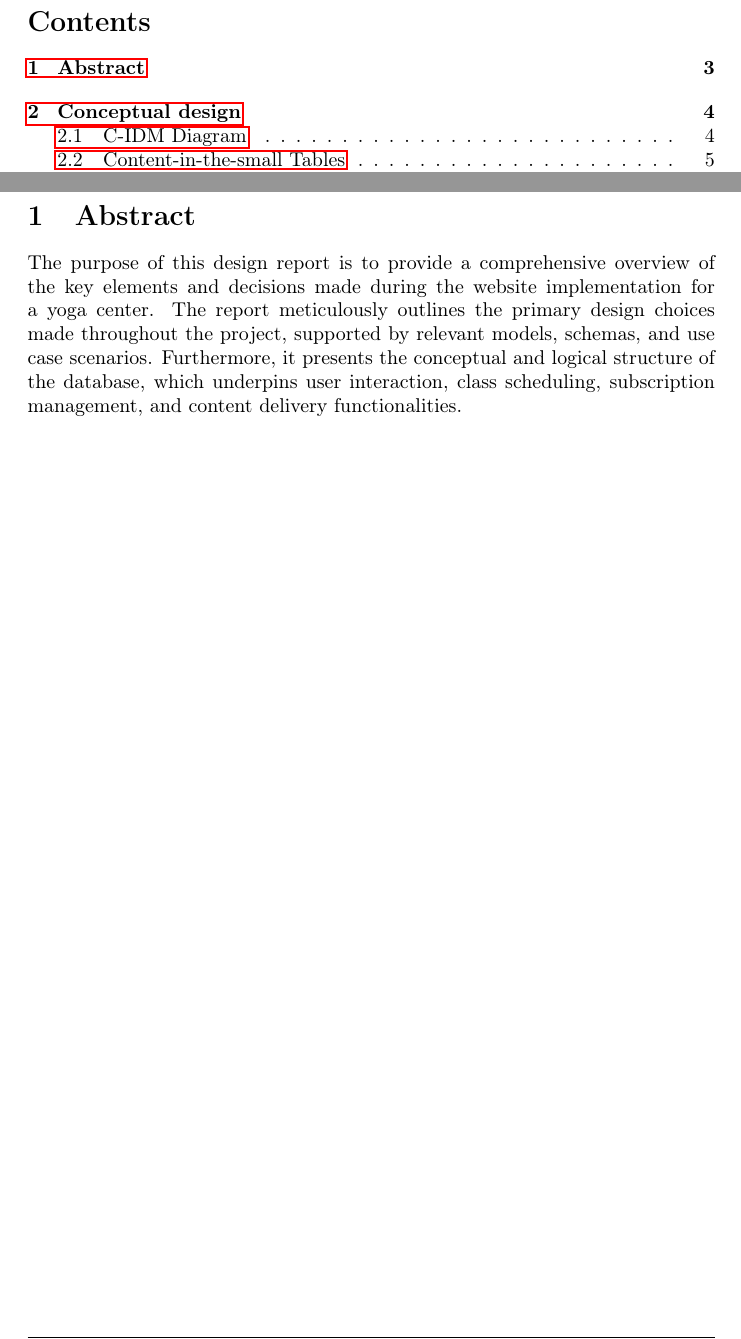
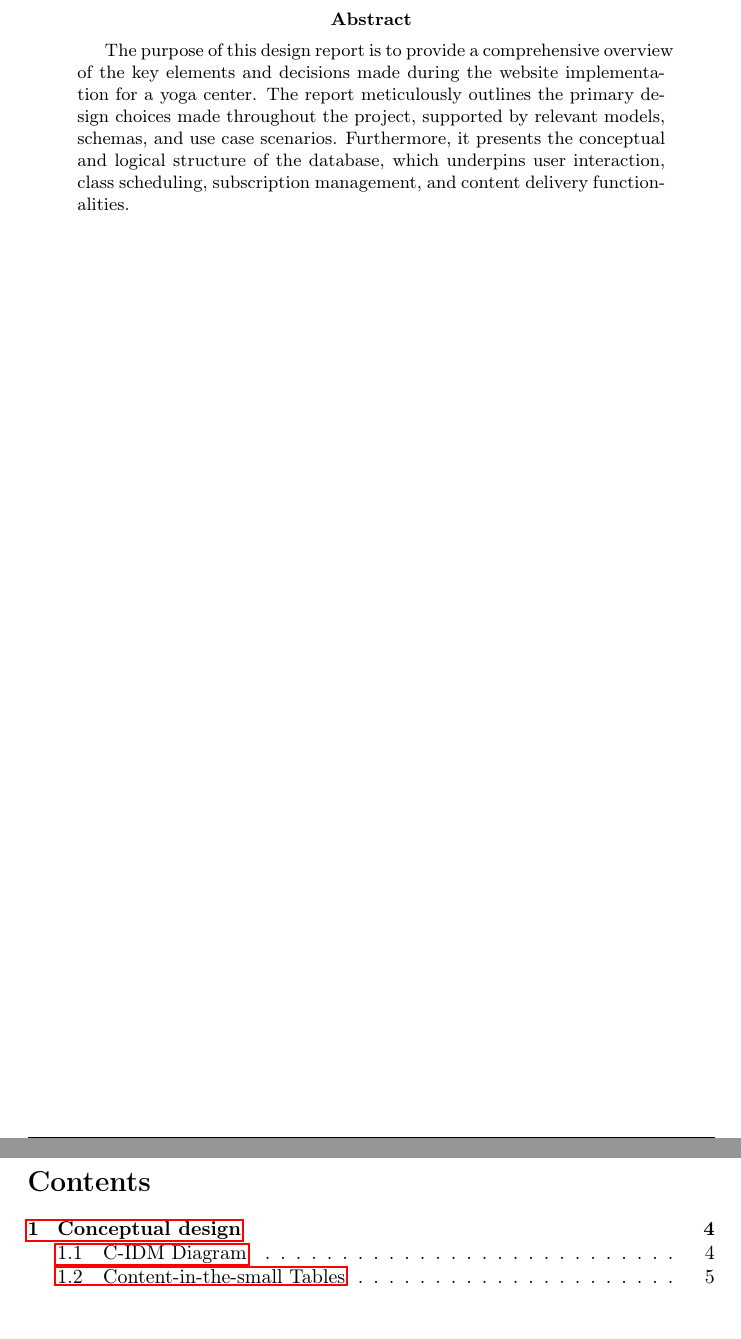
Before and after one commit to moise7000/HMWA-25, a LaTeX paper (report/design/report.tex, which reads report/design/content/abstract.tex): two parts of pages 1 and 3 of 28 before the commit and two parts of pages 2 and 3 of 27 after it, joined at a grey line, cut so that both start at the same text. Compiled offline with pdfLaTeX.

Commit message:
[+] astract before table of content in desgin reprt

```diff
--- a/report/design/content/abstract.tex
+++ b/report/design/content/abstract.tex
@@ -1,7 +1,7 @@
-\section{Abstract}
-
-The purpose of this design report is to provide a comprehensive overview of the key elements and decisions made
-during the website implementation for a yoga center. The report meticulously outlines the primary design choices
-made throughout the project, supported by relevant models, schemas, and use case scenarios. Furthermore,
-it presents the conceptual and logical structure of the database, which underpins user interaction,
-class scheduling, subscription management, and content delivery functionalities.
+\begin{abstract}
+    The purpose of this design report is to provide a comprehensive overview of the key elements and decisions made
+    during the website implementation for a yoga center. The report meticulously outlines the primary design choices
+    made throughout the project, supported by relevant models, schemas, and use case scenarios. Furthermore,
+    it presents the conceptual and logical structure of the database, which underpins user interaction,
+    class scheduling, subscription management, and content delivery functionalities.
+\end{abstract}
--- a/report/design/report.tex
+++ b/report/design/report.tex
@@ -44,7 +47,7 @@ Ewan Decima \href{mailto:ewangabriel.decima@mail.polimi.it}{ewangabriel.decima@m
 \tableofcontents
 \newpage
 
-\include{content/abstract}
+%\include{content/abstract}
 
 \newpage
 
```
Also changed, not shown: report/design/content/database_design.tex (+1 -1 lines), report/design/report.tex (3 more changed lines).
